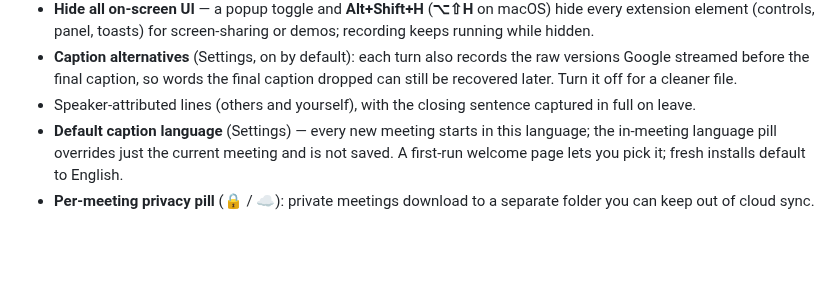
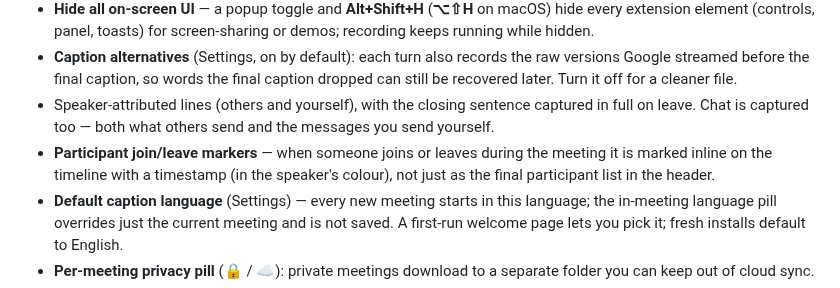
Before and after one commit to coder0techs/platica-notes, a Markdown page: README.md, the part around the change. GitHub-like rendering; blank space fills up the shorter version.

```diff
--- a/README.md
+++ b/README.md
@@ -38,7 +38,11 @@ Everything is decoded in the page and kept on your machine.
   raw versions Google streamed before the final caption, so words the final
   caption dropped can still be recovered later. Turn it off for a cleaner file.
 - Speaker-attributed lines (others and yourself), with the closing sentence
-  captured in full on leave.
+  captured in full on leave. Chat is captured too — both what others send and
+  the messages you send yourself.
+- **Participant join/leave markers** — when someone joins or leaves during the
+  meeting it is marked inline on the timeline with a timestamp (in the speaker's
+  colour), not just as the final participant list in the header.
 - **Default caption language** (Settings) — every new meeting starts in this
   language; the in-meeting language pill overrides just the current meeting and is
   not saved. A first-run welcome page lets you pick it; fresh installs default to
```
Also changed, not shown: PRIVACY.md (+12 -2 lines).
